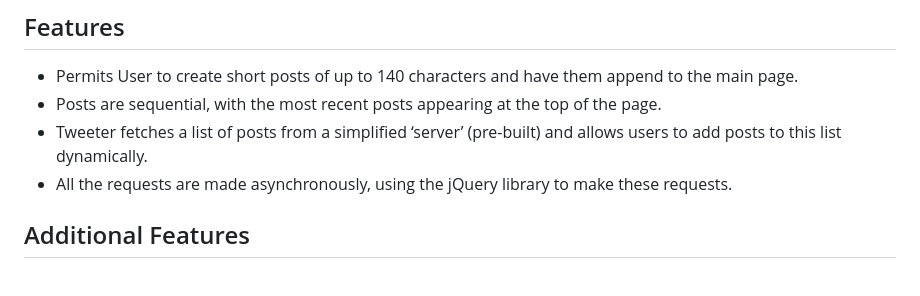
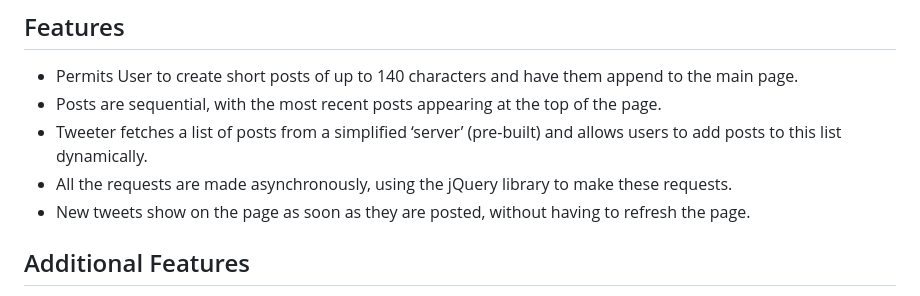
Before and after one commit to bushrapatel28/tweeter, a Markdown page: README.md, the part around one of its changes. Rendered like a GitHub page.

```diff
--- a/README.md
+++ b/README.md
@@ -25,6 +35,7 @@ Tweeter is a simple, single-page AJAX-based Twitter clone that uses jQuery, HTML
 - Posts are sequential, with the most recent posts appearing at the top of the page.
 - Tweeter fetches a list of posts from a simplified ‘server’ (pre-built) and allows users to add posts to this list dynamically.
 - All the requests are made asynchronously, using the jQuery library to make these requests.
+- New tweets show on the page as soon as they are posted, without having to refresh the page.
 
 ## Additional Features
 
```
Also changed, not shown: other parts of README.md (+10 -0 lines).
